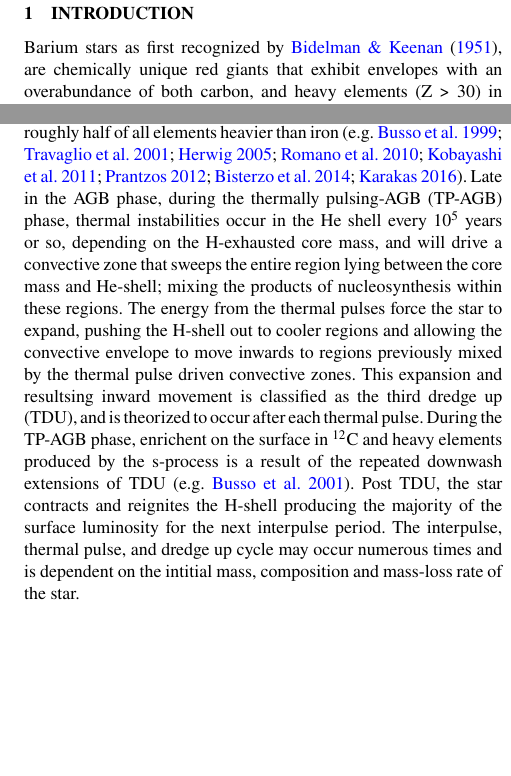
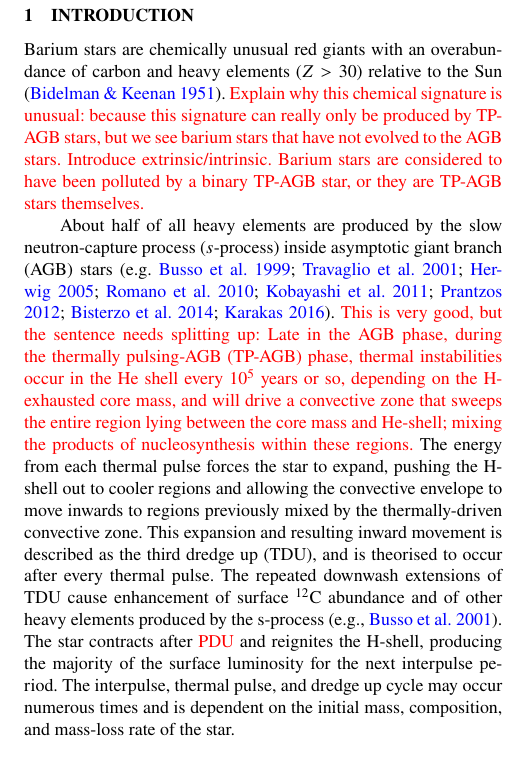
Before and after one commit to bjnorfolk/summerproject, a LaTeX paper (article/ms.tex): two parts of the columns of page 1 of 3 before the commit and part of one column of page 1 of 3 after it, the two joined at a grey line, cut so that both start at the same text, the shorter picture padded with empty space. Compiled offline with pdfLaTeX; a LaTeX package or settings file that is missing is left out.

Commit message:
suggested edits to agb and s-process paragraph

```diff
--- a/article/ms.tex
+++ b/article/ms.tex
@@ -19,6 +19,8 @@
 \newcommand{\Rmnum}[1]{\expandafter\@slowromancap\romannumeral #1@}
 \makeatother
 
+\usepackage{color}
+\newcommand{\todo}[1]{\textcolor{red}{#1}}
 
 
 %%%%%%%%%%%%%%%%%%%%%%%%%%%%%%%%%%%%%%%%%%%%%%%%%%
@@ -71,11 +73,22 @@ keyword1 -- keyword2 -- keyword3
 
 \section{Introduction}
 
-% What's a barium star (as observed)? What is the s-process
+% What's a barium star (as observed)?% What causes a barium star? (extrinsic/intrinsic?)
 
-% What causes a barium star? (extrinsic/intrinsic?)
+
+Barium stars are chemically unusual red giants with an overabundance of carbon and heavy elements ($Z > 30$) relative to the Sun \citep{Bidelman1951}. \todo{Explain why this chemical signature is unusual: because this signature can really only be produced by TP-AGB stars, but we see barium stars that have not evolved to the AGB stars. Introduce extrinsic/intrinsic. Barium stars are considered to have been polluted by a binary TP-AGB star, or they are TP-AGB stars themselves.}
+
 
 % AGB stars and the s-process.
+
+About half of all heavy elements are produced by the slow neutron-capture process ($s$-process) inside asymptotic giant branch (AGB) stars \citep[e.g.][]{busso1999,travaglio2001,
+herwig2005,romano2010,kobayashi2011,prantzos2012,bisterzo2014,
+karakas12016}.
+\todo{This is very good, but the sentence needs splitting up: Late in the AGB phase, during the thermally pulsing-AGB (TP-AGB) phase, thermal instabilities occur in the He shell every $10^5$ years or so, depending on the H-exhausted core mass, and will drive a convective zone that sweeps the entire region lying between the core mass and He-shell; mixing the products of nucleosynthesis within these regions.} The energy from each thermal pulse forces the star to expand, pushing the H-shell out to cooler regions and allowing the convective envelope to move inwards to regions previously mixed by the thermally-driven convective zone. This expansion and resulting inward movement is described as the third dredge up (TDU), and is theorised to occur after every thermal pulse.
+The repeated downwash extensions of TDU cause enhancement of surface $^{12}$C abundance and of other heavy elements produced by the s-process \citep[e.g.,][]{busso2001}. The star contracts after \todo{PDU} and reignites the H-shell, producing the majority of the surface luminosity for the next interpulse period. The interpulse, thermal pulse, and dredge up cycle may occur numerous times and is dependent on the initial mass, composition, and mass-loss rate of the star.
+
+
+Barium giants form within a metallicity dependent initial mass range (approximately 0.8 - 8$M_{\odot}$), with the minimum mass for core helium and carbon burning decreasing as metalicity decreases. The age of these stars vary considerably, with observable stars in metal-poor globular clusters hosting populations of $\approx$12Gyr. In contrast, metal rich, young observable stars reaching the upper limit may only reach $\approx$100Myr, this includes stars that are at the core carbon burning limit or very close to it \citep[e.g.][]{whitelock2013}.
 
 % Comparisons to expectations of theoretical birth rate
 % Binary fraction at different metallicities
@@ -83,12 +96,6 @@ keyword1 -- keyword2 -- keyword3
 % Yields of AGB stars at different masses and metallicities.
 
 
-Barium stars as first recognized by \citet{Bidelman1951}, are chemically unique red giants that exhibit envelopes with an overabundance of both carbon, and heavy elements (Z > 30) in comparison to the Sun. The red giants studied here display especially strong s-process enhancement for Ba\Rmnum{2} and Sr\Rmnum{2} at lines 4554\AA \hspace{0.2mm} and 4077\AA, respectively. (thinking I should extend this sentence with a little on the Carbon, maybe I should search for carbon in my figures ?). The slow neutron capture process (s-process), occuring in the interior of AGB (asymptotic giant branch) stars, synthesizes roughly half of all elements heavier than iron \citep[e.g.][]{busso1999,travaglio2001,
-herwig2005,romano2010,kobayashi2011,prantzos2012,bisterzo2014,
-karakas12016}. Late in the AGB phase, during the thermally pulsing-AGB (TP-AGB) phase, thermal instabilities occur in the He shell every $10^5$ years or so, depending on the H-exhausted core mass, and will drive a convective zone that sweeps the entire region lying between the core mass and He-shell; mixing the products of nucleosynthesis within these regions. The energy from the thermal pulses force the star to expand, pushing the H-shell out to cooler regions and allowing the convective envelope to move inwards to regions previously mixed by the thermal pulse driven convective zones. This expansion and resultsing inward movement is classified as the third dredge up (TDU), and is theorized to occur after each thermal pulse. During the TP-AGB phase, enrichent on the surface in $^{12}$C and heavy elements produced by the s-process is a result of the repeated downwash extensions of TDU \citep[e.g.][]{busso2001}. Post TDU, the star contracts and reignites the H-shell producing the majority of the surface luminosity for the next interpulse period. The interpulse, thermal pulse, and dredge up cycle may occur numerous times and is dependent on the intitial mass, composition and mass-loss rate of the star.
-
-Barium giants form within a metallicity dependent initial mass range (approximately 0.8 - 8$M_{\odot}$), with the minimum mass for core helium and carbon burning decreasing as metalicity decreases. The age of these stars vary considerably, with observable stars in metal-poor globular clusters hosting populations of $\approx$12Gyr. In contrast, metal rich, young observable stars reaching the upper limit may only reach $\approx$100Myr, this includes stars that are at the core carbon burning limit or very close to it \citep[e.g.][]{whitelock2013}.
-
 According to the mass-transfer hypothesis, extrinsic Barium stars are a consequence of stellar wind accretion \citep{boffin1988,jorissen1992} or Roche-lobe overflow \citep{webbink1986}, and are within a binary system containing a previous AGB companion star (intrinsic Barium star) in its final phase as a white dwarf \citep{bohm1980,bohm1984}. In fact, \citet{mcclure1983} determines 85\% of all Barium stars are in binary systems and those that appear singular are actually pole-on, or highly eccentric binaries with significant radial velocity variations only occuring in a small phase range as detailed by \citet{pourbaix2004}.
 
 Barium stars currently have only been discovered in the disk and halo of the Galaxy according to \citet{gomez1997} and \citet{mennessier1997}. Both studies show the stellar populations of Barium stars can be seperated into two groups when divided according to luminosity, kinematic and spatial parameters. Barium stars populating the halo have already been investigated \citep[e.g.][]{junqueira2001,drake2008,pereira2009,allen2006} and their relationship with metal-poor, yellow, symbiotic halo stars has been established by \citet{jorissen2005} and \citet{pereira2009}. Additionally, \citet{pereira2011} concludes metal-rich barium stars share similar kinematics to other metal-rich and super metal-rich stars already analysed, demonstrating they do not belong to the bulge population. Furthermore, it is neccessary to establish known abundances of s-process elements in a greater sample of Barium stars to conclude the percentage population of said stars in the Galaxy, and compare with their theoratical birthrate \citep{han1995}
```
Also changed, not shown: article/ms.tex (4 more changed lines).
